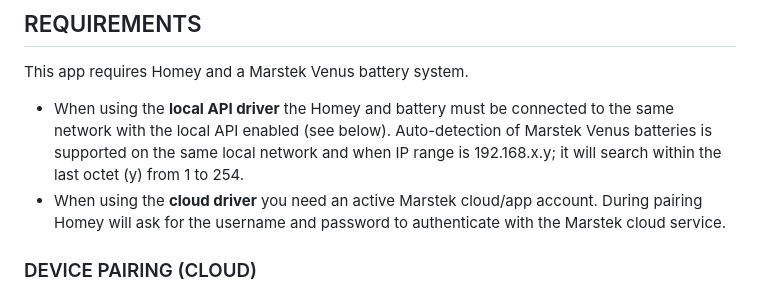
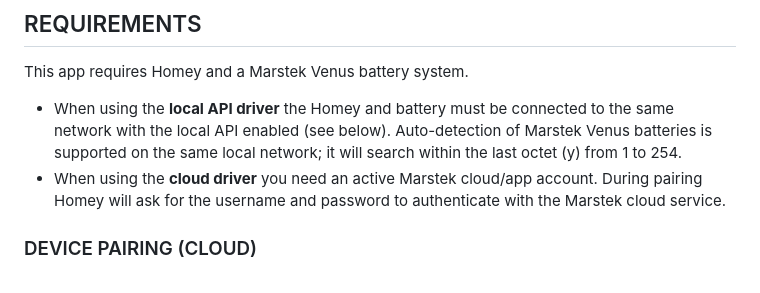
Before and after one commit to eniewold/homey-marstek-connector, a Markdown page: README.md, the part around the change. Drawn GitHub-style.

```diff
--- a/README.md
+++ b/README.md
@@ -23,7 +23,7 @@ You can control the battery mode directly from the device page (AI, Auto, Force
 
 This app requires Homey and a Marstek Venus battery system.
 
-- When using the **local API driver** the Homey and battery must be connected to the same network with the local API enabled (see below). Auto-detection of Marstek Venus batteries is supported on the same local network and when IP range is 192.168.x.y; it will search within the last octet (y) from 1 to 254.
+- When using the **local API driver** the Homey and battery must be connected to the same network with the local API enabled (see below). Auto-detection of Marstek Venus batteries is supported on the same local network; it will search within the last octet (y) from 1 to 254.
 - When using the **cloud driver** you need an active Marstek cloud/app account. During pairing Homey will ask for the username and password to authenticate with the Marstek cloud service.
 
 ### DEVICE PAIRING (CLOUD)
```
